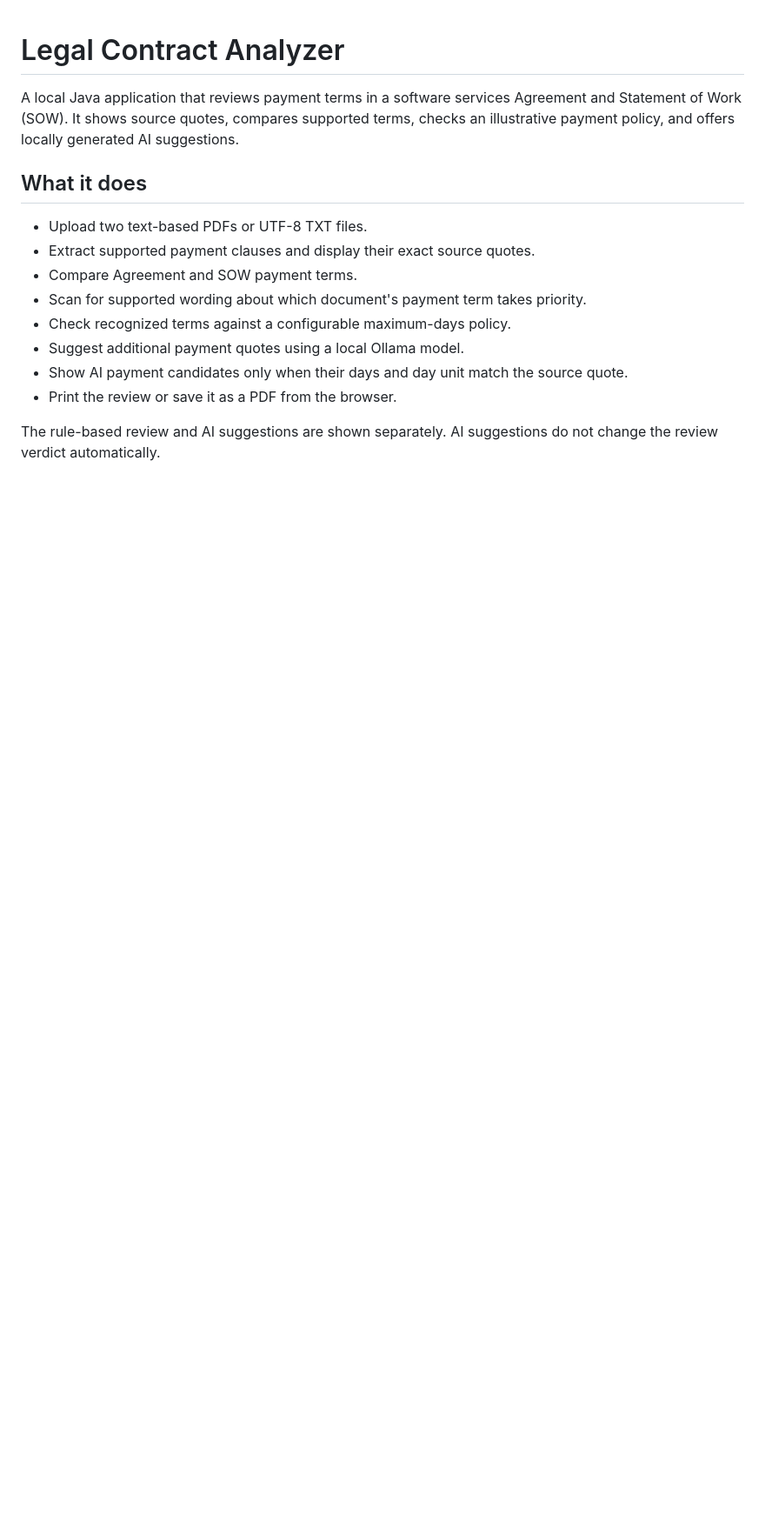
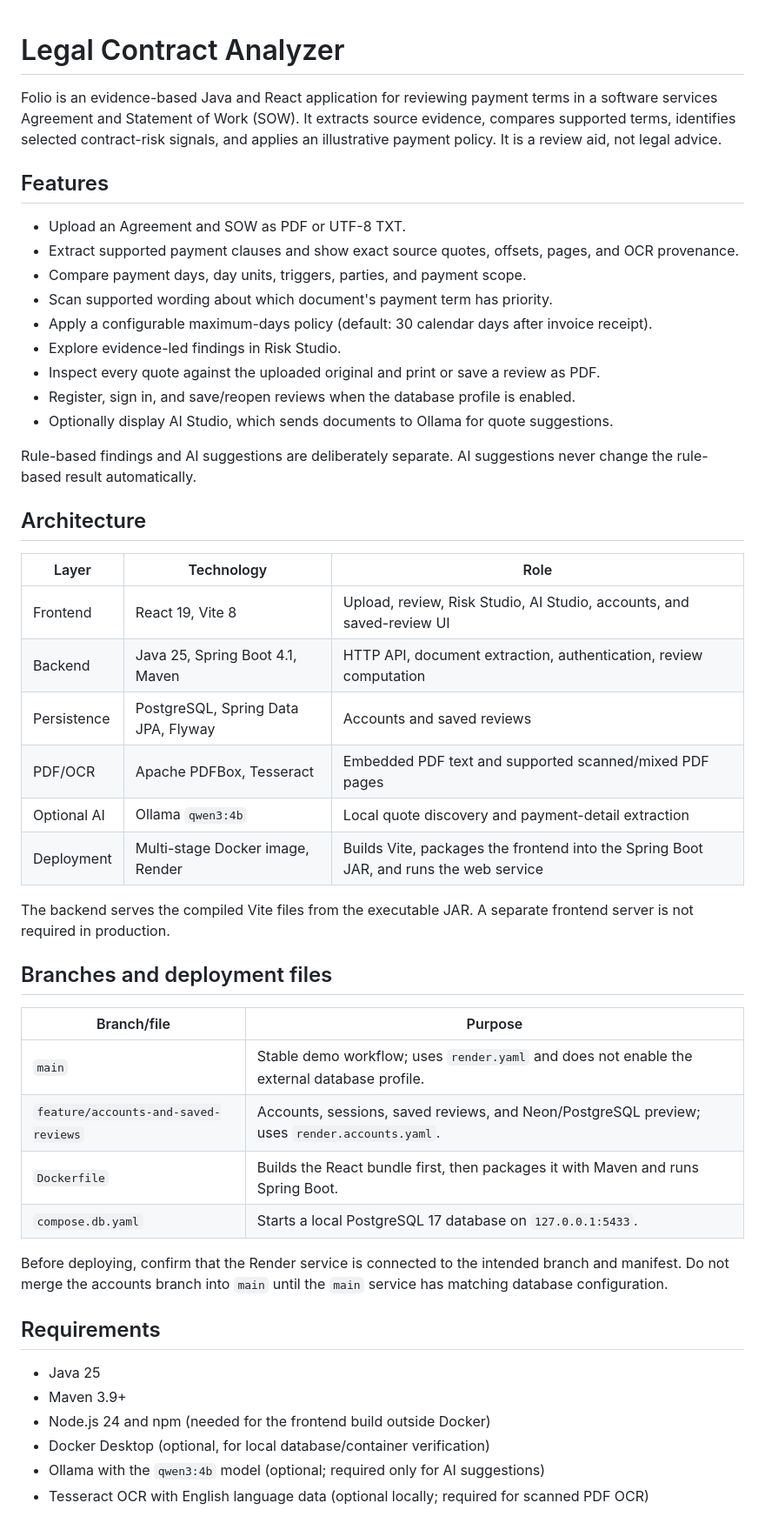
Before and after one commit to OM2412/legal-contract-analyzer, a Markdown page: README.md, the part around one of its changes. Shown at 87% size. Rendered like a GitHub page; blank space fills up the shorter version.

Commit message:
Document local and Render deployment
Co-authored-by: Copilot <223556219+Copilot@users.noreply.github.com>

```diff
--- a/README.md
+++ b/README.md
@@ -1,16 +1,51 @@
 # Legal Contract Analyzer
 
-A local Java application that reviews payment terms in a software services Agreement and Statement of Work (SOW). It shows source quotes, compares supported terms, checks an illustrative payment policy, and offers locally generated AI suggestions.
+Folio is an evidence-based Java and React application for reviewing payment terms in a software services Agreement and Statement of Work (SOW). It extracts source evidence, compares supported terms, identifies selected contract-risk signals, and applies an illustrative payment policy. It is a review aid, not legal advice.
 
-## What it does
+## Features
 
-- Upload two text-based PDFs or UTF-8 TXT files.
-- Extract supported payment clauses and display their exact source quotes.
-- Compare Agreement and SOW payment terms.
-- Scan for supported wording about which document's payment term takes priority.
-- Check recognized terms against a configurable maximum-days policy.
-- Suggest additional payment quotes using a local Ollama model.
-- Show AI payment candidates only when their days and day unit match the source quote.
-- Print the review or save it as a PDF from the browser.
+- Upload an Agreement and SOW as PDF or UTF-8 TXT.
+- Extract supported payment clauses and show exact source quotes, offsets, pages, and OCR provenance.
+- Compare payment days, day units, triggers, parties, and payment scope.
+- Scan supported wording about which document's payment term has priority.
+- Apply a configurable maximum-days policy (default: 30 calendar days after invoice receipt).
+- Explore evidence-led findings in Risk Studio.
+- Inspect every quote against the uploaded original and print or save a review as PDF.
+- Register, sign in, and save/reopen reviews when the database profile is enabled.
+- Optionally display AI Studio, which sends documents to Ollama for quote suggestions.
 
-The rule-based review and AI suggestions are shown separately. AI suggestions do not change the review verdict automatically.
+Rule-based findings and AI suggestions are deliberately separate. AI suggestions never change the rule-based result automatically.
+
+## Architecture
+
+| Layer | Technology | Role |
+| --- | --- | --- |
+| Frontend | React 19, Vite 8 | Upload, review, Risk Studio, AI Studio, accounts, and saved-review UI |
+| Backend | Java 25, Spring Boot 4.1, Maven | HTTP API, document extraction, authentication, review computation |
+| Persistence | PostgreSQL, Spring Data JPA, Flyway | Accounts and saved reviews |
+| PDF/OCR | Apache PDFBox, Tesseract | Embedded PDF text and supported scanned/mixed PDF pages |
+| Optional AI | Ollama `qwen3:4b` | Local quote discovery and payment-detail extraction |
+| Deployment | Multi-stage Docker image, Render | Builds Vite, packages the frontend into the Spring Boot JAR, and runs the web service |
+
+The backend serves the compiled Vite files from the executable JAR. A separate frontend server is not required in production.
+
+## Branches and deployment files
+
+| Branch/file | Purpose |
+| --- | --- |
+| `main` | Stable demo workflow; uses `render.yaml` and does not enable the external database profile. |
+| `feature/accounts-and-saved-reviews` | Accounts, sessions, saved reviews, and Neon/PostgreSQL preview; uses `render.accounts.yaml`. |
+| `Dockerfile` | Builds the React bundle first, then packages it with Maven and runs Spring Boot. |
+| `compose.db.yaml` | Starts a local PostgreSQL 17 database on `127.0.0.1:5433`. |
+
+Before deploying, confirm that the Render service is connected to the intended branch and manifest. Do not merge the accounts branch into `main` until the `main` service has matching database configuration.
+
+## Requirements
+
+- Java 25
+- Maven 3.9+
+- Node.js 24 and npm (needed for the frontend build outside Docker)
+- Docker Desktop (optional, for local database/container verification)
+- Ollama with the `qwen3:4b` model (optional; required only for AI suggestions)
+- Tesseract OCR with English language data (optional locally; required for scanned PDF OCR)
+
```
Also changed, not shown: other parts of README.md (+100 -64 lines).
